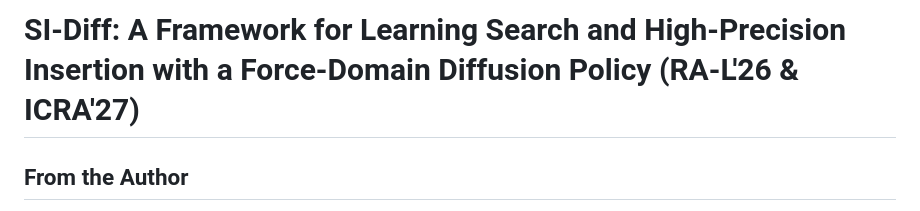
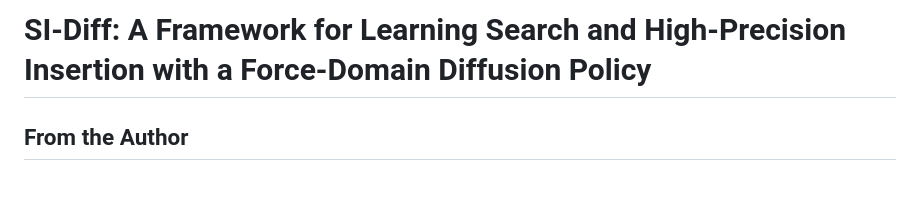
Before and after one commit to yorklyb/SI-Diff, a Markdown page: README.md, the part around the change. GitHub-like rendering; blank space fills up the shorter version.

```diff
--- a/README.md
+++ b/README.md
@@ -1,4 +1,4 @@
-# SI-Diff: A Framework for Learning Search and High-Precision Insertion with a Force-Domain Diffusion Policy (RA-L'26 & ICRA'27)
+# SI-Diff: A Framework for Learning Search and High-Precision Insertion with a Force-Domain Diffusion Policy
 ## From the Author
 Due to IP policies, we do not release a click-and-run version of SI-Diff. We will provide more supplementary details to the paper to help you reproduce the work. <br>
 <br>
```
